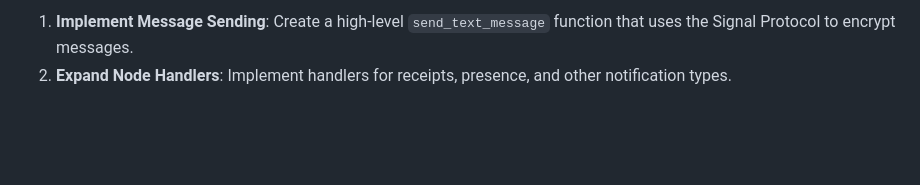
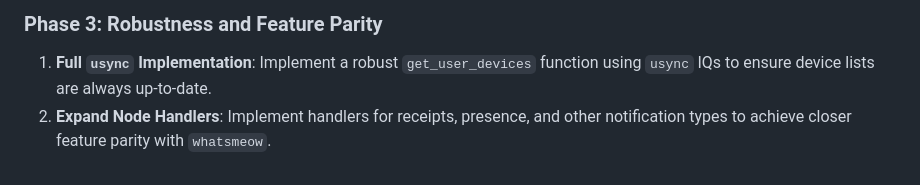
Before and after one commit to jlucaso1/whatsapp-rust, a Markdown page: README.md, the part around one of its changes. GitHub-like rendering; blank space fills up the shorter version.

```diff
--- a/README.md
+++ b/README.md
@@ -97,3 +98,5 @@ The project has achieved a stable, authenticated connection. The next critical p
 
-1.  **Implement Message Sending**: Create a high-level `send_text_message` function that uses the Signal Protocol to encrypt messages.
-2.  **Expand Node Handlers**: Implement handlers for receipts, presence, and other notification types.
+### Phase 3: Robustness and Feature Parity
+
+1.  **Full `usync` Implementation**: Implement a robust `get_user_devices` function using `usync` IQs to ensure device lists are always up-to-date.
+2.  **Expand Node Handlers**: Implement handlers for receipts, presence, and other notification types to achieve closer feature parity with `whatsmeow`.
```
Also changed, not shown: other parts of README.md (+26 -25 lines).
